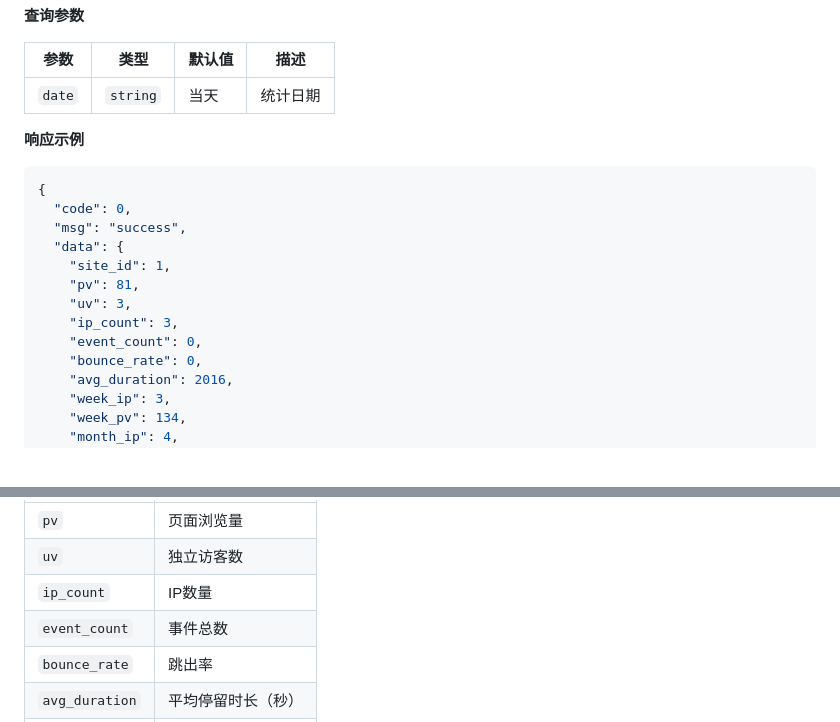
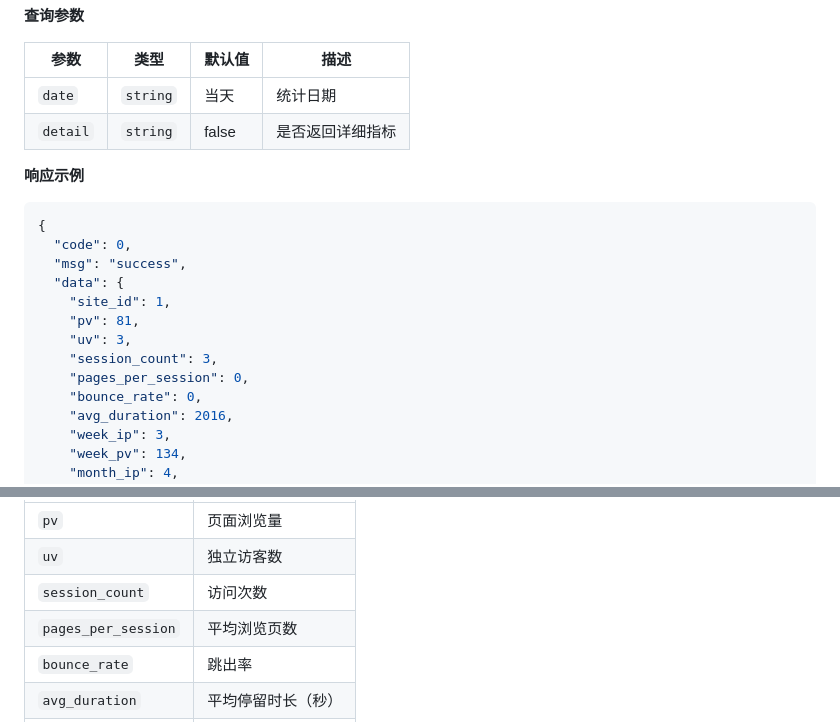
Before and after one commit to TwoThreeWang/pingoo, a Markdown page: docs/api.md, 2 parts joined by grey strips. Rendered like a GitHub page.

Commit message:
更新接口api

```diff
--- a/docs/api.md
+++ b/docs/api.md
@@ -430,6 +430,7 @@ GET /api/events/1?page=1&page_size=20&event_type=page_view
 | 参数 | 类型 | 默认值 | 描述 |
 |------|------|--------|------|
 | `date` | `string` | 当天 | 统计日期 |
+| `detail` | `string` | false | 是否返回详细指标 |
 
 **响应示例**
 
@@ -441,8 +442,8 @@ GET /api/events/1?page=1&page_size=20&event_type=page_view
     "site_id": 1,
     "pv": 81,
     "uv": 3,
-    "ip_count": 3,
-    "event_count": 0,
+    "session_count": 3,
+    "pages_per_session": 0,
     "bounce_rate": 0,
     "avg_duration": 2016,
     "week_ip": 3,
@@ -467,8 +468,8 @@ GET /api/events/1?page=1&page_size=20&event_type=page_view
 |------|------|
 | `pv` | 页面浏览量 |
 | `uv` | 独立访客数 |
-| `ip_count` | IP数量 |
-| `event_count` | 事件总数 |
+| `session_count` | 访问次数 |
+| `pages_per_session` | 平均浏览页数 |
 | `bounce_rate` | 跳出率 |
 | `avg_duration` | 平均停留时长（秒） |
 | `week_ip` | 周IP数量 |
```
